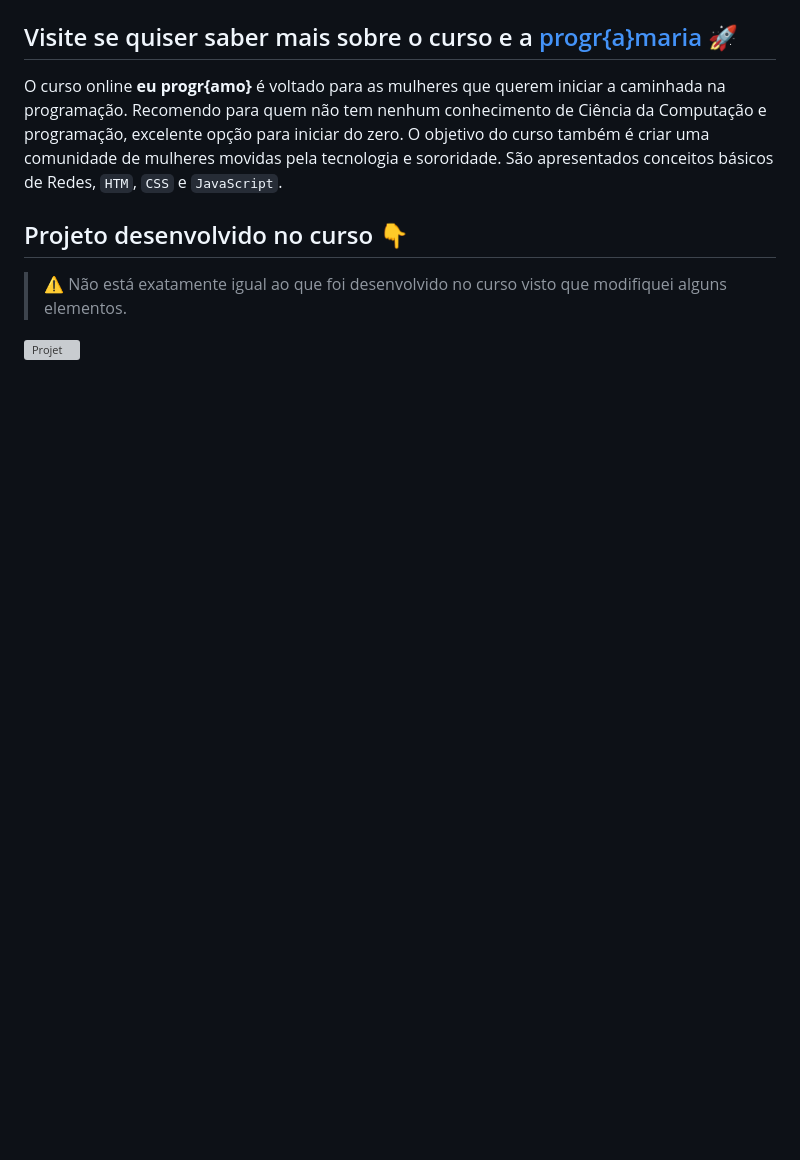
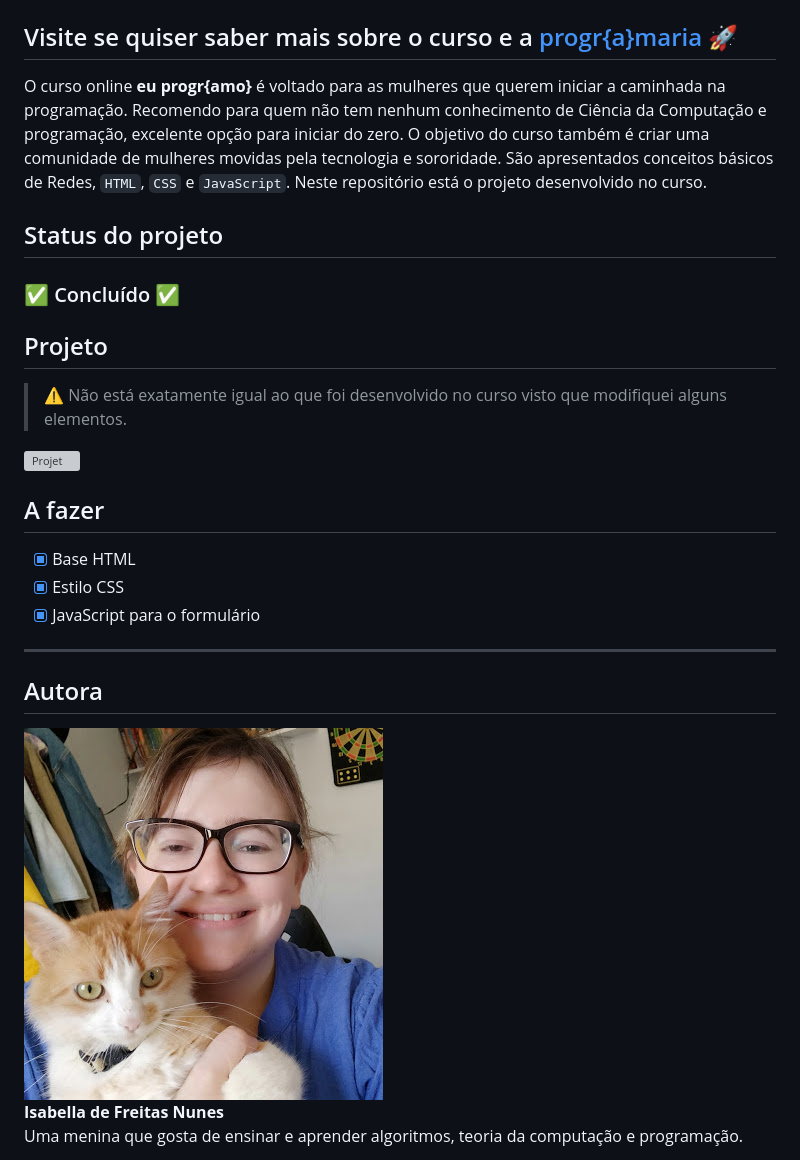
Before and after one commit to isabellanunes/programaria-euprogramo-turma01, a Markdown page: README.md, the part around the change printed below. Rendered like a GitHub page; pictures changed too: .readme/isa.jpg (added); blank space fills up the shorter version; grey boxes are pictures that could not be loaded.

Commit message:
Change info on readme

```diff
--- a/README.md
+++ b/README.md
@@ -14,10 +64,30 @@
 
 ## Visite se quiser saber mais sobre o curso e a [progr{a}maria](https://www.programaria.org/curso-online-euprogramo/) 🚀
 
-O curso online **eu progr{amo}** é voltado para as mulheres que querem iniciar a caminhada na programação. Recomendo para quem não tem nenhum conhecimento de Ciência da Computação e programação, excelente opção para iniciar do zero. O objetivo do curso também é criar uma comunidade de mulheres movidas pela tecnologia e sororidade. São apresentados conceitos básicos de Redes, `HTM`, `CSS` e `JavaScript`.
+O curso online **eu progr{amo}** é voltado para as mulheres que querem iniciar a caminhada na programação. Recomendo para quem não tem nenhum conhecimento de Ciência da Computação e programação, excelente opção para iniciar do zero. O objetivo do curso também é criar uma comunidade de mulheres movidas pela tecnologia e sororidade. São apresentados conceitos básicos de Redes, `HTML`, `CSS` e `JavaScript`. Neste repositório está o projeto desenvolvido no curso.
 
-## Projeto desenvolvido no curso 👇
+## Status do projeto
+
+### ✅ Concluído ✅
+
+## Projeto
 
 > ⚠️ Não está exatamente igual ao que foi desenvolvido no curso visto que modifiquei alguns elementos.
 
 ![Projet](.readme/project.png)
+
+## A fazer
+
+- [x] Base HTML
+- [x] Estilo CSS
+- [x] JavaScript para o formulário
+
+***
+
+## Autora
+
+<img style="border-radius: 100%;" src=".readme/isa.jpg" width="110px;" height="110px;"/>
+
+<b>Isabella de Freitas Nunes</b> <br />
+Uma menina que gosta de ensinar e aprender algoritmos, teoria da computação e programação.
+
```
Also changed, not shown: other parts of README.md (+58 -4 lines).
